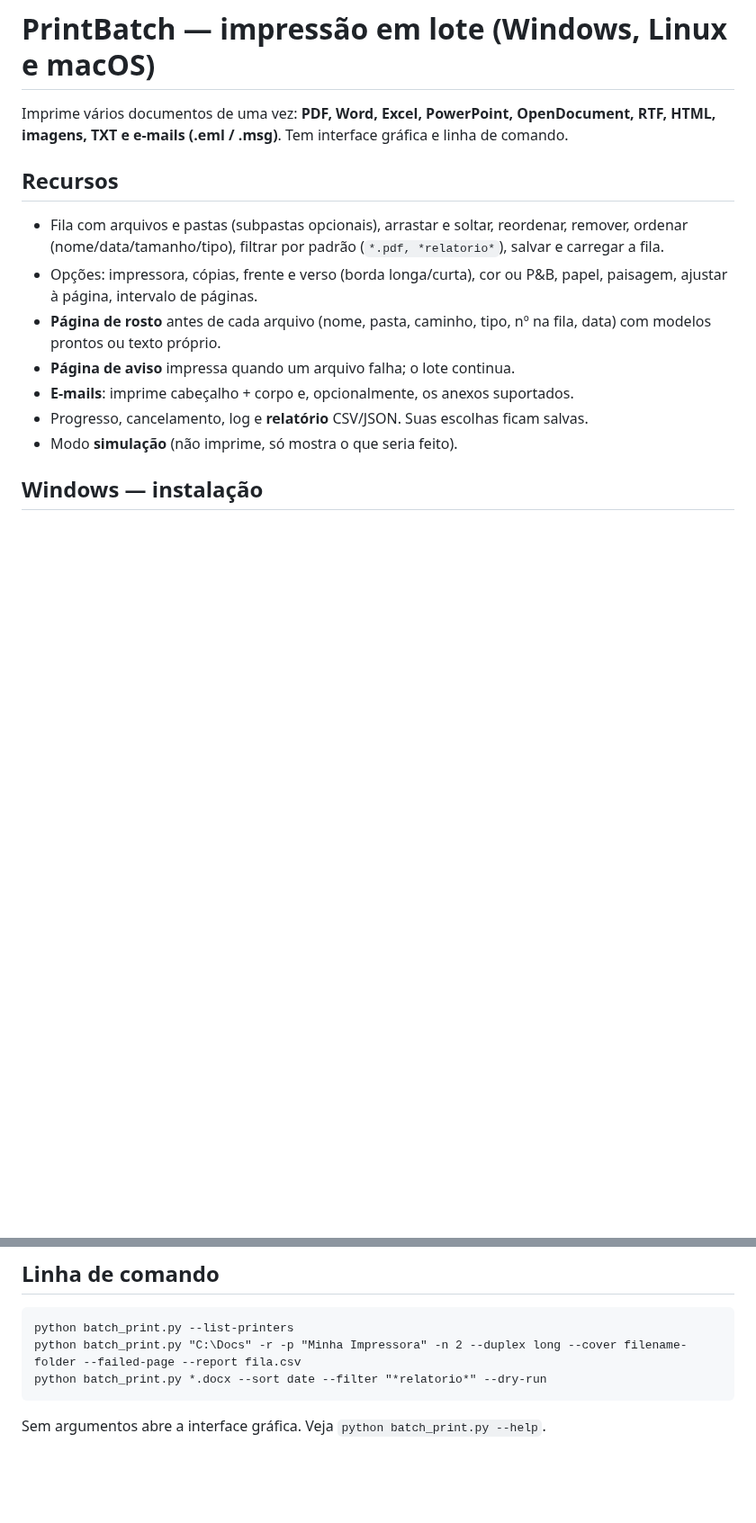
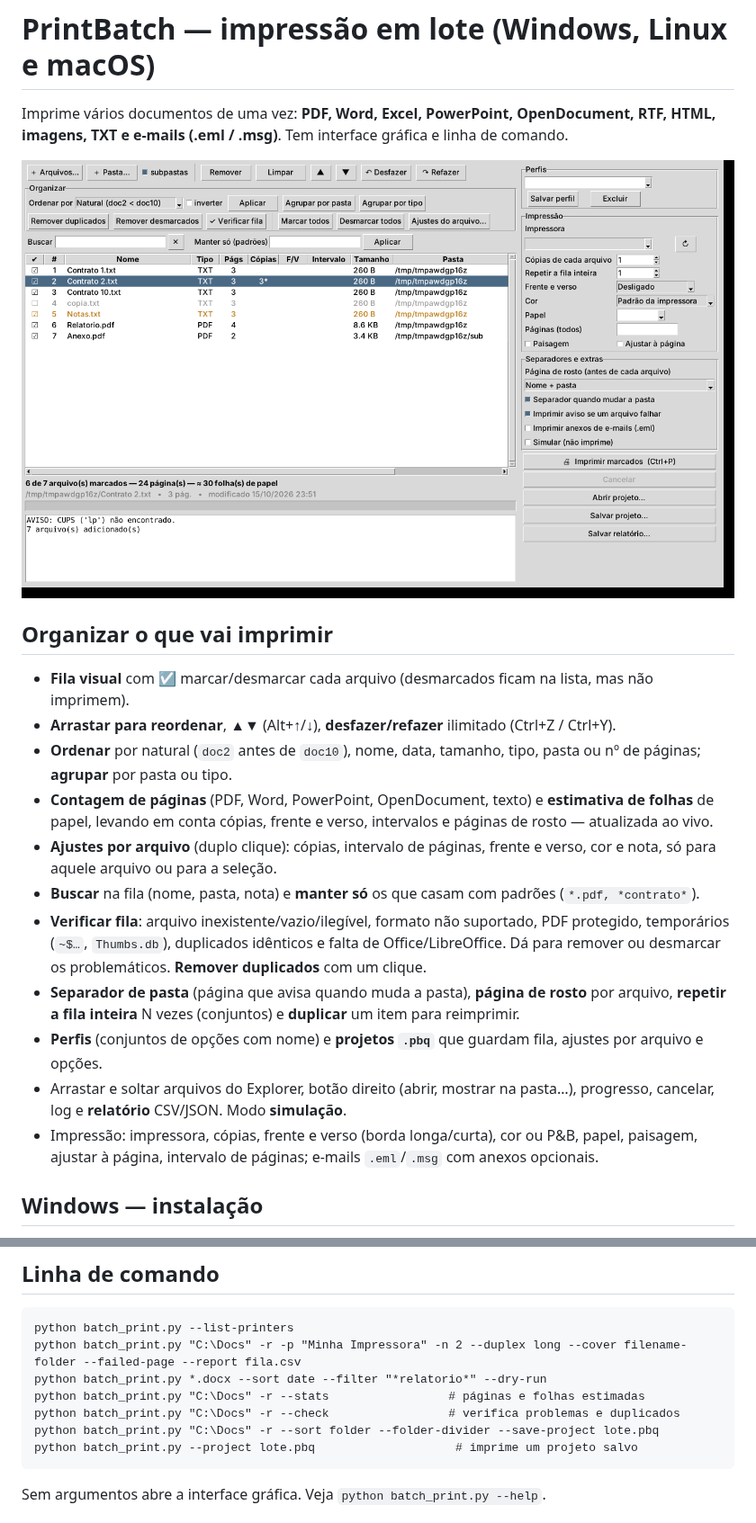
Before and after one commit to aajunior43/1, a Markdown page: batch_print/README.md, 2 parts joined by grey strips. Shown at 90% size. GitHub-like rendering; pictures changed too: batch_print/docs/interface.png (added); blank space fills up the shorter version.

````diff
--- a/batch_print/README.md
+++ b/batch_print/README.md
@@ -3,17 +3,28 @@
 Imprime vários documentos de uma vez: **PDF, Word, Excel, PowerPoint, OpenDocument, RTF, HTML,
 imagens, TXT e e-mails (.eml / .msg)**. Tem interface gráfica e linha de comando.
 
-## Recursos
-- Fila com arquivos e pastas (subpastas opcionais), arrastar e soltar, reordenar, remover, ordenar
-  (nome/data/tamanho/tipo), filtrar por padrão (`*.pdf, *relatorio*`), salvar e carregar a fila.
-- Opções: impressora, cópias, frente e verso (borda longa/curta), cor ou P&B, papel, paisagem,
-  ajustar à página, intervalo de páginas.
-- **Página de rosto** antes de cada arquivo (nome, pasta, caminho, tipo, nº na fila, data) com modelos
-  prontos ou texto próprio.
-- **Página de aviso** impressa quando um arquivo falha; o lote continua.
-- **E-mails**: imprime cabeçalho + corpo e, opcionalmente, os anexos suportados.
-- Progresso, cancelamento, log e **relatório** CSV/JSON. Suas escolhas ficam salvas.
-- Modo **simulação** (não imprime, só mostra o que seria feito).
+![Interface](docs/interface.png)
+
+## Organizar o que vai imprimir
+- **Fila visual** com ☑ marcar/desmarcar cada arquivo (desmarcados ficam na lista, mas não imprimem).
+- **Arrastar para reordenar**, ▲▼ (Alt+↑/↓), **desfazer/refazer** ilimitado (Ctrl+Z / Ctrl+Y).
+- **Ordenar** por natural (`doc2` antes de `doc10`), nome, data, tamanho, tipo, pasta ou nº de páginas;
+  **agrupar** por pasta ou tipo.
+- **Contagem de páginas** (PDF, Word, PowerPoint, OpenDocument, texto) e **estimativa de folhas** de papel,
+  levando em conta cópias, frente e verso, intervalos e páginas de rosto — atualizada ao vivo.
+- **Ajustes por arquivo** (duplo clique): cópias, intervalo de páginas, frente e verso, cor e nota,
+  só para aquele arquivo ou para a seleção.
+- **Buscar** na fila (nome, pasta, nota) e **manter só** os que casam com padrões (`*.pdf, *contrato*`).
+- **Verificar fila**: arquivo inexistente/vazio/ilegível, formato não suportado, PDF protegido,
+  temporários (`~$…`, `Thumbs.db`), duplicados idênticos e falta de Office/LibreOffice. Dá para
+  remover ou desmarcar os problemáticos. **Remover duplicados** com um clique.
+- **Separador de pasta** (página que avisa quando muda a pasta), **página de rosto** por arquivo,
+  **repetir a fila inteira** N vezes (conjuntos) e **duplicar** um item para reimprimir.
+- **Perfis** (conjuntos de opções com nome) e **projetos `.pbq`** que guardam fila, ajustes por arquivo e opções.
+- Arrastar e soltar arquivos do Explorer, botão direito (abrir, mostrar na pasta…), progresso, cancelar,
+  log e **relatório** CSV/JSON. Modo **simulação**.
+- Impressão: impressora, cópias, frente e verso (borda longa/curta), cor ou P&B, papel, paisagem,
+  ajustar à página, intervalo de páginas; e-mails `.eml`/`.msg` com anexos opcionais.
 
 ## Windows — instalação
 1. Instale o Python 3.12 (ou use `instalar.bat`, que usa o `winget`).
@@ -38,6 +49,10 @@ verso, papel e páginas** (aparece um aviso).
 python batch_print.py --list-printers
 python batch_print.py "C:\Docs" -r -p "Minha Impressora" -n 2 --duplex long --cover filename-folder --failed-page --report fila.csv
 python batch_print.py *.docx --sort date --filter "*relatorio*" --dry-run
+python batch_print.py "C:\Docs" -r --stats                 # páginas e folhas estimadas
+python batch_print.py "C:\Docs" -r --check                 # verifica problemas e duplicados
+python batch_print.py "C:\Docs" -r --sort folder --folder-divider --save-project lote.pbq
+python batch_print.py --project lote.pbq                    # imprime um projeto salvo
 ```
 Sem argumentos abre a interface gráfica. Veja `python batch_print.py --help`.
 
````
Also changed, not shown: 6 other files.
